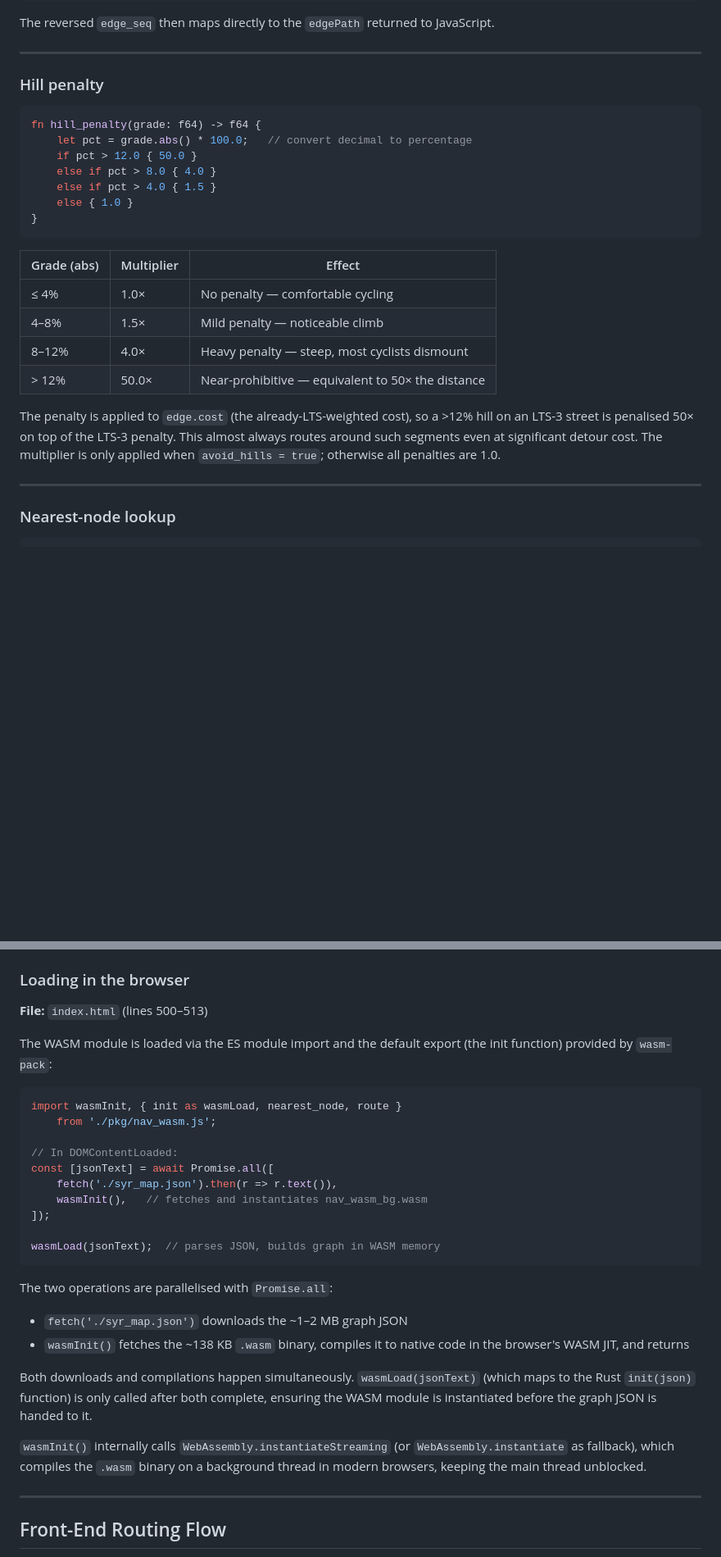
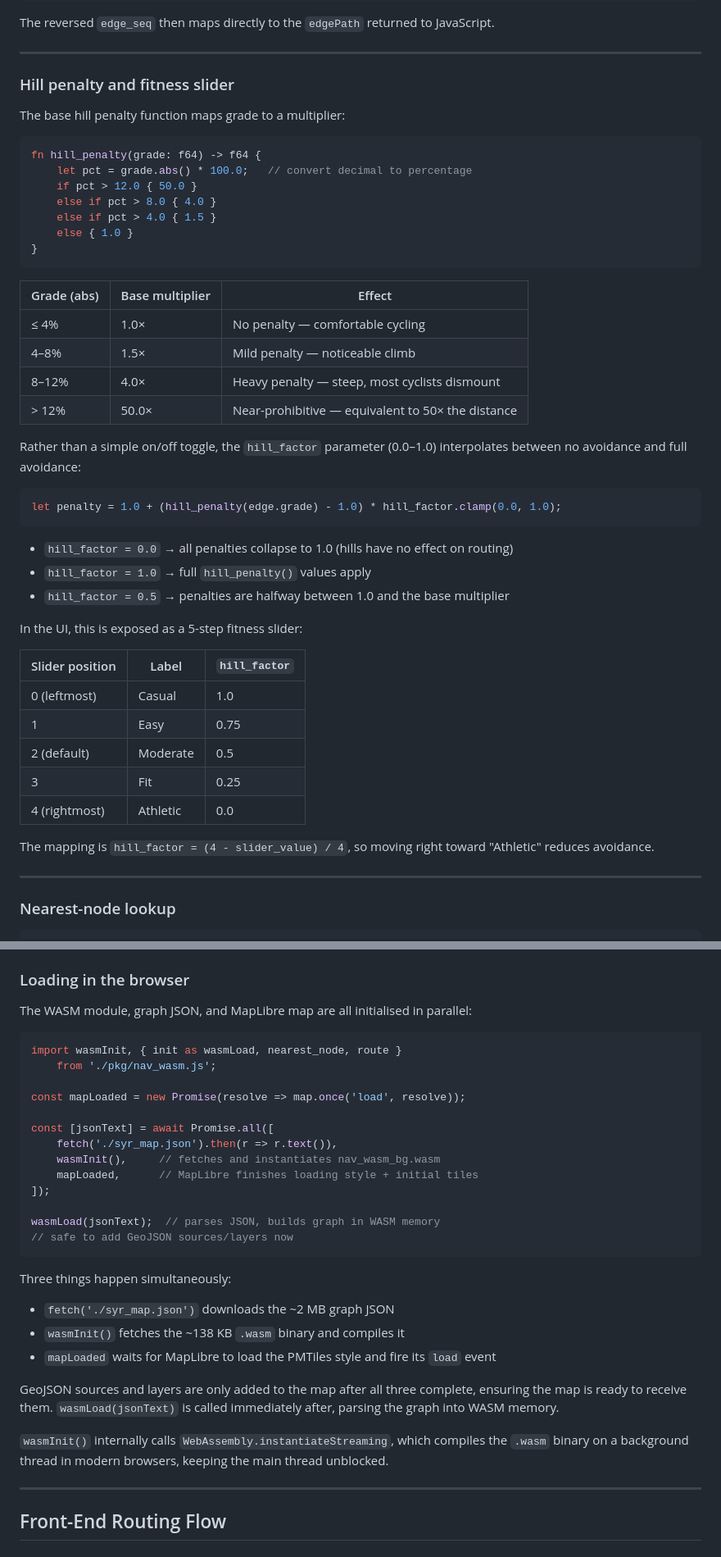
Before and after one commit to EdwardDeaver/syr-bike-navigation, a Markdown page: DOCS.md, 2 parts joined by grey strips. Shown at 82% size. GitHub-like rendering; blank space fills up the shorter version.

````diff
--- a/DOCS.md
+++ b/DOCS.md
@@ -288,7 +288,9 @@ The reversed `edge_seq` then maps directly to the `edgePath` returned to JavaScr
 
 ---
 
-### Hill penalty
+### Hill penalty and fitness slider
+
+The base hill penalty function maps grade to a multiplier:
 
 ```rust
 fn hill_penalty(grade: f64) -> f64 {
@@ -300,14 +302,34 @@ fn hill_penalty(grade: f64) -> f64 {
 }
 ```
 
-| Grade (abs) | Multiplier | Effect |
-|-------------|------------|--------|
-| ≤ 4%        | 1.0×       | No penalty — comfortable cycling |
-| 4–8%        | 1.5×       | Mild penalty — noticeable climb |
-| 8–12%       | 4.0×       | Heavy penalty — steep, most cyclists dismount |
-| > 12%       | 50.0×      | Near-prohibitive — equivalent to 50× the distance |
+| Grade (abs) | Base multiplier | Effect |
+|-------------|-----------------|--------|
+| ≤ 4%        | 1.0×            | No penalty — comfortable cycling |
+| 4–8%        | 1.5×            | Mild penalty — noticeable climb |
+| 8–12%       | 4.0×            | Heavy penalty — steep, most cyclists dismount |
+| > 12%       | 50.0×           | Near-prohibitive — equivalent to 50× the distance |
 
-The penalty is applied to `edge.cost` (the already-LTS-weighted cost), so a >12% hill on an LTS-3 street is penalised 50× on top of the LTS-3 penalty. This almost always routes around such segments even at significant detour cost. The multiplier is only applied when `avoid_hills = true`; otherwise all penalties are 1.0.
+Rather than a simple on/off toggle, the `hill_factor` parameter (0.0–1.0) interpolates between no avoidance and full avoidance:
+
+```rust
+let penalty = 1.0 + (hill_penalty(edge.grade) - 1.0) * hill_factor.clamp(0.0, 1.0);
+```
+
+- `hill_factor = 0.0` → all penalties collapse to 1.0 (hills have no effect on routing)
+- `hill_factor = 1.0` → full `hill_penalty()` values apply
+- `hill_factor = 0.5` → penalties are halfway between 1.0 and the base multiplier
+
+In the UI, this is exposed as a 5-step fitness slider:
+
+| Slider position | Label | `hill_factor` |
+|-----------------|-------|---------------|
+| 0 (leftmost)    | Casual | 1.0 |
+| 1               | Easy | 0.75 |
+| 2 (default)     | Moderate | 0.5 |
+| 3               | Fit | 0.25 |
+| 4 (rightmost)   | Athletic | 0.0 |
+
+The mapping is `hill_factor = (4 - slider_value) / 4`, so moving right toward "Athletic" reduces avoidance.
 
 ---
 
@@ -430,30 +452,32 @@ export function nearest_node(lat, lng) {
 
 ### Loading in the browser
 
-**File:** `index.html` (lines 500–513)
-
-The WASM module is loaded via the ES module import and the default export (the init function) provided by `wasm-pack`:
+The WASM module, graph JSON, and MapLibre map are all initialised in parallel:
 
 ```js
 import wasmInit, { init as wasmLoad, nearest_node, route }
     from './pkg/nav_wasm.js';
 
-// In DOMContentLoaded:
+const mapLoaded = new Promise(resolve => map.once('load', resolve));
+
 const [jsonText] = await Promise.all([
     fetch('./syr_map.json').then(r => r.text()),
-    wasmInit(),   // fetches and instantiates nav_wasm_bg.wasm
+    wasmInit(),     // fetches and instantiates nav_wasm_bg.wasm
+    mapLoaded,      // MapLibre finishes loading style + initial tiles
 ]);
 
 wasmLoad(jsonText);  // parses JSON, builds graph in WASM memory
+// safe to add GeoJSON sources/layers now
 ```
 
-The two operations are parallelised with `Promise.all`:
-- `fetch('./syr_map.json')` downloads the ~1–2 MB graph JSON
-- `wasmInit()` fetches the ~138 KB `.wasm` binary, compiles it to native code in the browser's WASM JIT, and returns
+Three things happen simultaneously:
+- `fetch('./syr_map.json')` downloads the ~2 MB graph JSON
+- `wasmInit()` fetches the ~138 KB `.wasm` binary and compiles it
+- `mapLoaded` waits for MapLibre to load the PMTiles style and fire its `load` event
 
-Both downloads and compilations happen simultaneously. `wasmLoad(jsonText)` (which maps to the Rust `init(json)` function) is only called after both complete, ensuring the WASM module is instantiated before the graph JSON is handed to it.
+GeoJSON sources and layers are only added to the map after all three complete, ensuring the map is ready to receive them. `wasmLoad(jsonText)` is called immediately after, parsing the graph into WASM memory.
 
-`wasmInit()` internally calls `WebAssembly.instantiateStreaming` (or `WebAssembly.instantiate` as fallback), which compiles the `.wasm` binary on a background thread in modern browsers, keeping the main thread unblocked.
+`wasmInit()` internally calls `WebAssembly.instantiateStreaming`, which compiles the `.wasm` binary on a background thread in modern browsers, keeping the main thread unblocked.
 
 ---
 
````
